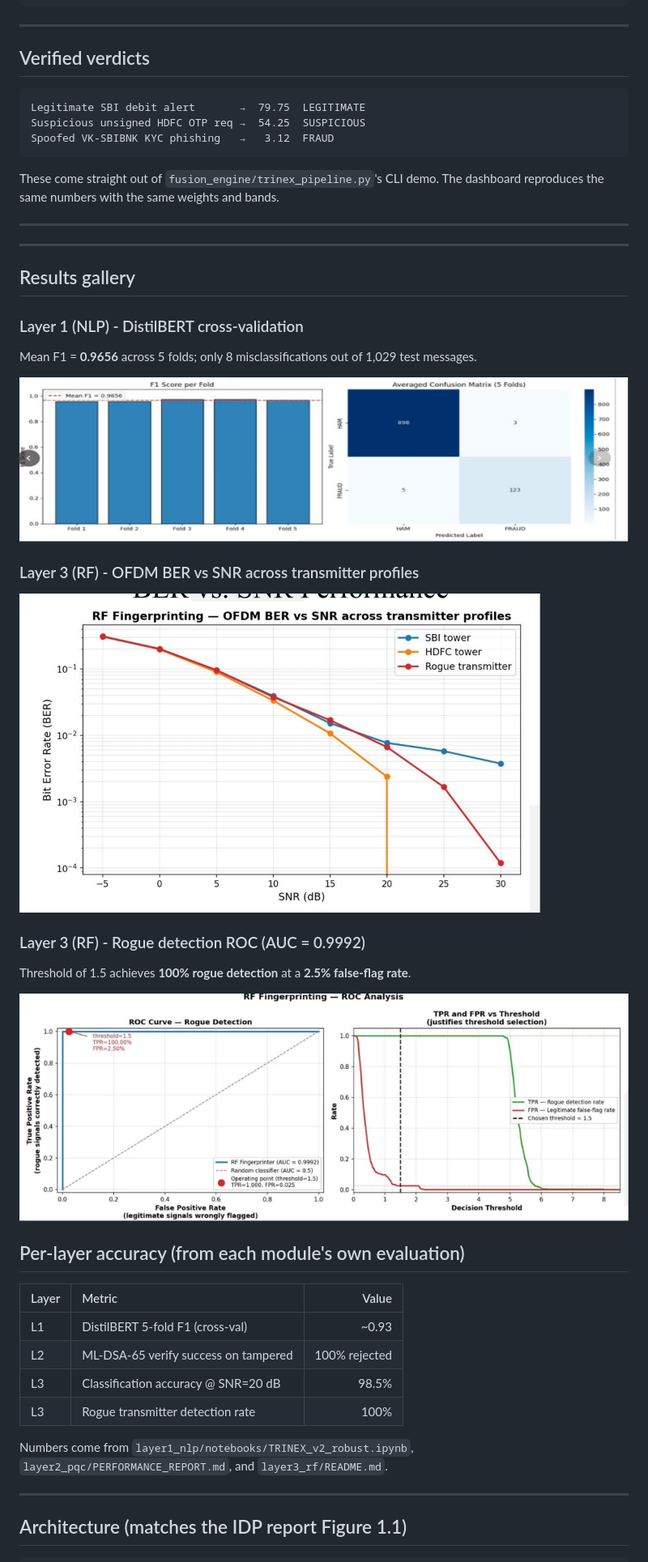
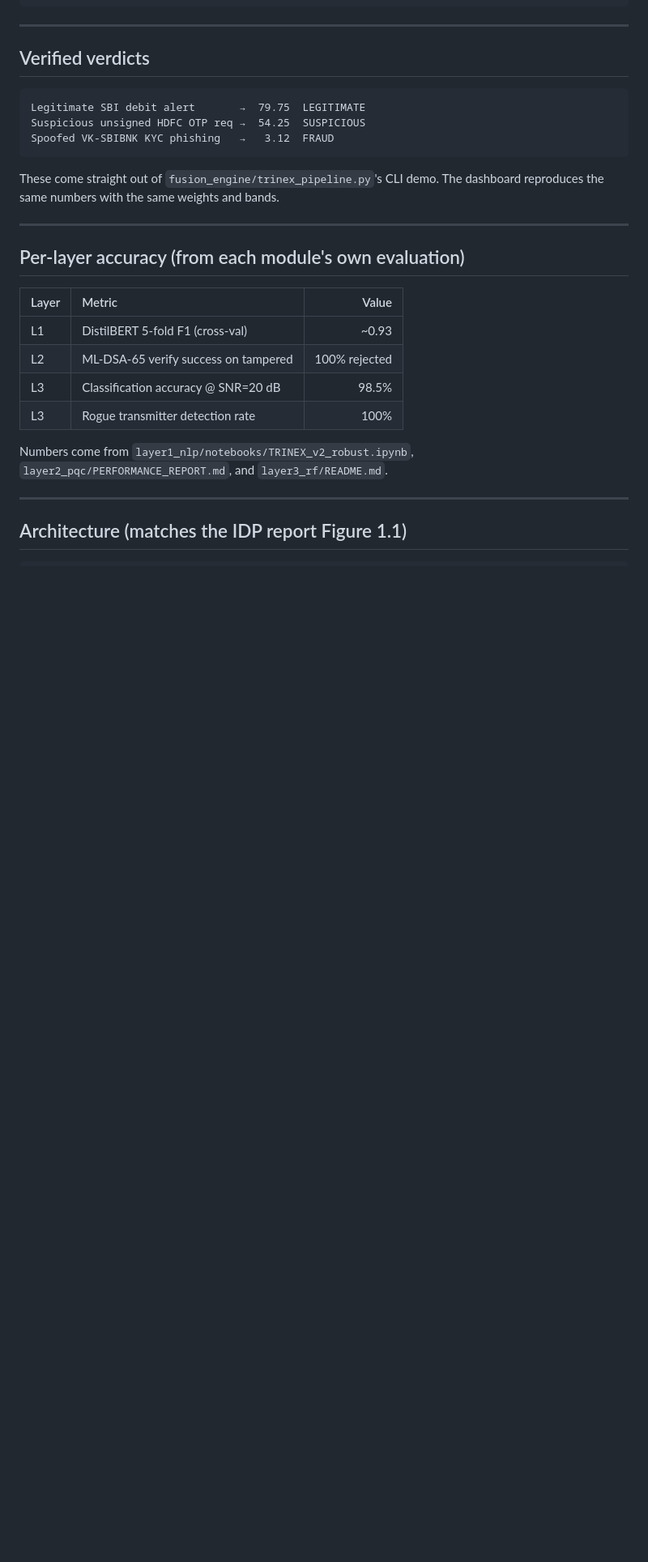
Before and after one commit to kav-cmd/Trinex, a Markdown page: README.md, the part around one of its changes. Shown at 81% size. Rendered like a GitHub page; blank space fills up the shorter version.

```diff
--- a/README.md
+++ b/README.md
@@ -176,27 +171,6 @@ and bands.
 
 ---
 
-
----
-
-## Results gallery
-
-### Layer 1 (NLP) - DistilBERT cross-validation
-
-Mean F1 = **0.9656** across 5 folds; only 8 misclassifications out of 1,029 test messages.
-
-![F1 score per fold and averaged confusion matrix](docs/images/nlp_f1_confusion_matrix.png)
-
-### Layer 3 (RF) - OFDM BER vs SNR across transmitter profiles
-
-![BER vs SNR for SBI tower, HDFC tower, and rogue transmitter](docs/images/rf_ber_vs_snr.png)
-
-### Layer 3 (RF) - Rogue detection ROC (AUC = 0.9992)
-
-Threshold of 1.5 achieves **100% rogue detection** at a **2.5% false-flag rate**.
-
-![ROC curve and TPR/FPR vs decision threshold](docs/images/rf_roc_analysis.png)
-
 ## Per-layer accuracy (from each module's own evaluation)
 
 | Layer | Metric                                  | Value |
```
Also changed, not shown: other parts of README.md (+23 -9 lines).
